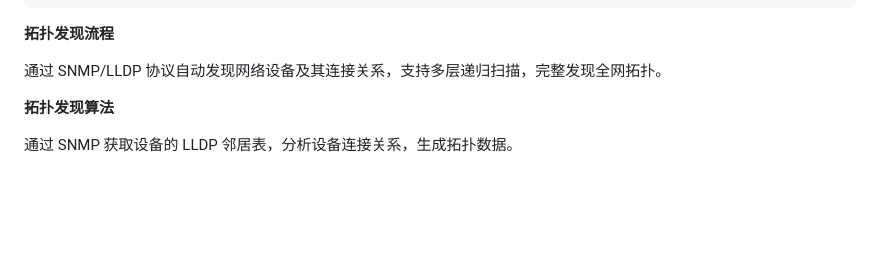
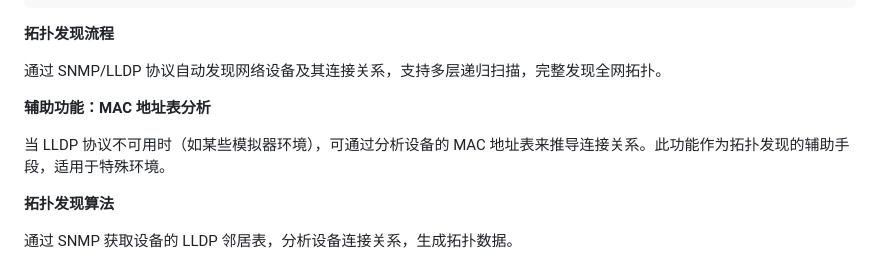
Before and after one commit to lovekeven/NetDevOps-Toolbox-V1, a Markdown page: docs/作品设计文档.md, the part around the change. Rendered like a GitHub page; blank space fills up the shorter version.

Commit message:
docs: 添加 MAC 地址表分析作为辅助功能

```diff
--- a/docs/作品设计文档.md
+++ b/docs/作品设计文档.md
@@ -158,6 +158,10 @@ SmartNet-智网工坊/
 **拓扑发现流程**
 
 通过 SNMP/LLDP 协议自动发现网络设备及其连接关系，支持多层递归扫描，完整发现全网拓扑。
+
+**辅助功能：MAC 地址表分析**
+
+当 LLDP 协议不可用时（如某些模拟器环境），可通过分析设备的 MAC 地址表来推导连接关系。此功能作为拓扑发现的辅助手段，适用于特殊环境。
 
 **拓扑发现算法**
 
```
